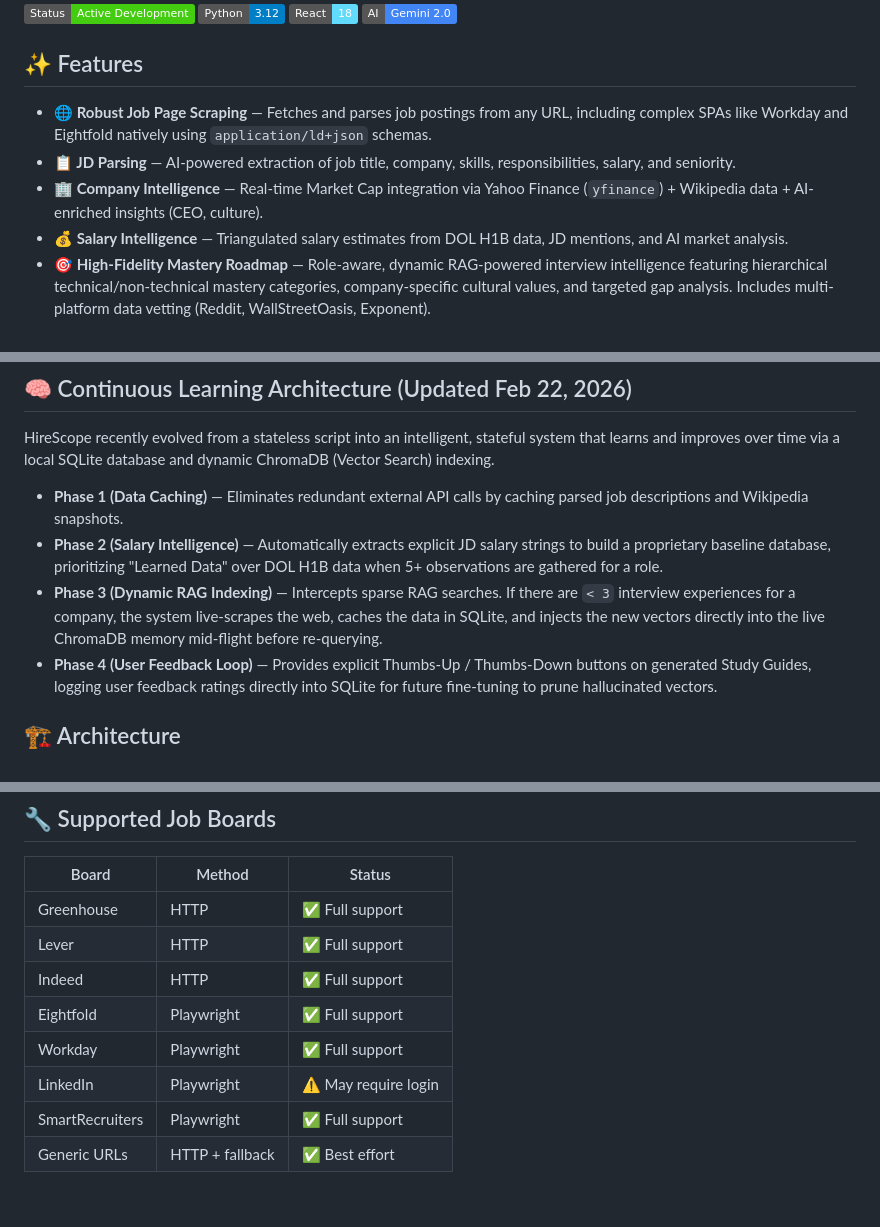
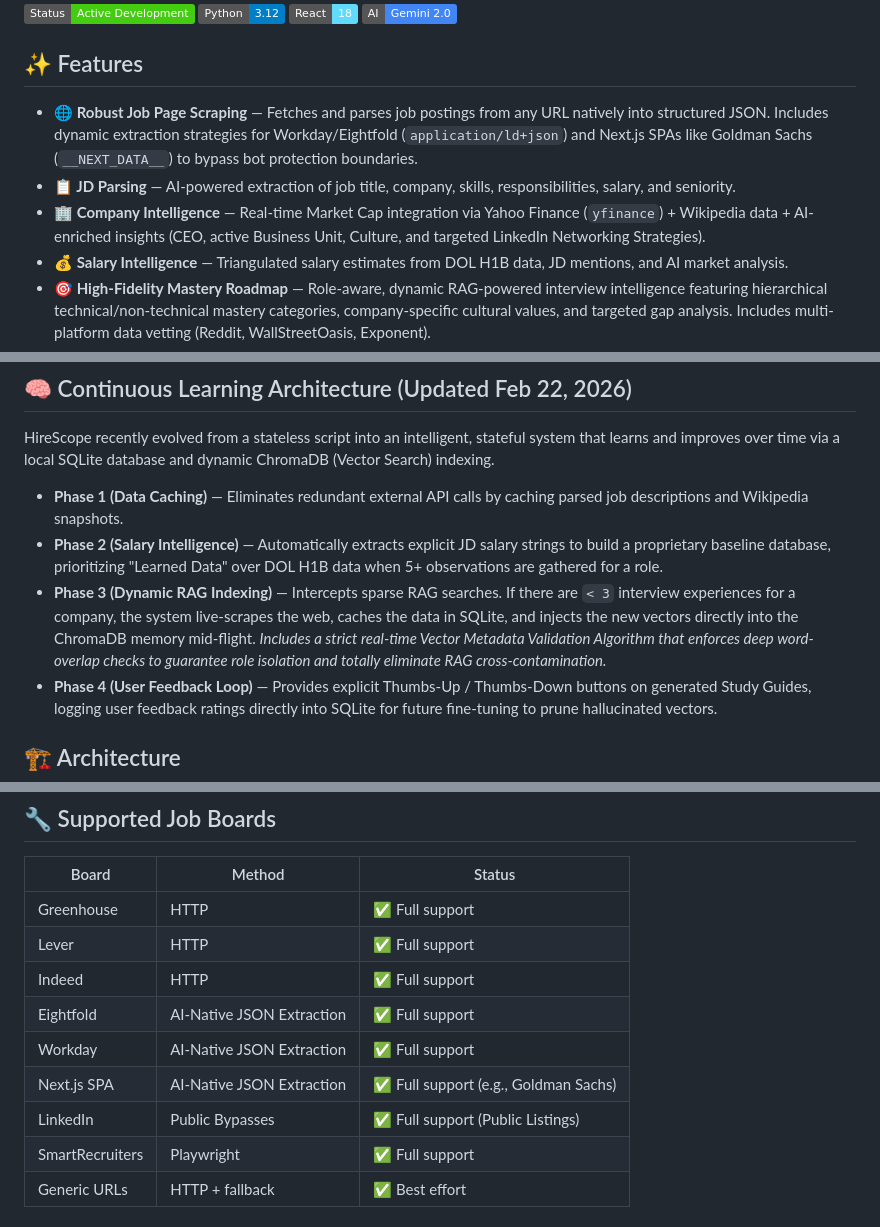
Before and after one commit to Yeshprabhu03/HireScope, a Markdown page: README.md, 3 parts joined by grey strips. Drawn GitHub-style; badges without logos.

Commit message:
docs: Update README with Phase 3/4 continuous learning, SPA extraction, and new job board compatibilities

```diff
--- a/README.md
+++ b/README.md
@@ -9,9 +9,9 @@ HireScope is an AI-powered job analysis platform that transforms any job posting
 
 ## ✨ Features
 
-- **🌐 Robust Job Page Scraping** — Fetches and parses job postings from any URL, including complex SPAs like Workday and Eightfold natively using `application/ld+json` schemas.
+- **🌐 Robust Job Page Scraping** — Fetches and parses job postings from any URL natively into structured JSON. Includes dynamic extraction strategies for Workday/Eightfold (`application/ld+json`) and Next.js SPAs like Goldman Sachs (`__NEXT_DATA__`) to bypass bot protection boundaries.
 - **📋 JD Parsing** — AI-powered extraction of job title, company, skills, responsibilities, salary, and seniority.
-- **🏢 Company Intelligence** — Real-time Market Cap integration via Yahoo Finance (`yfinance`) + Wikipedia data + AI-enriched insights (CEO, culture).
+- **🏢 Company Intelligence** — Real-time Market Cap integration via Yahoo Finance (`yfinance`) + Wikipedia data + AI-enriched insights (CEO, active Business Unit, Culture, and targeted LinkedIn Networking Strategies).
 - **💰 Salary Intelligence** — Triangulated salary estimates from DOL H1B data, JD mentions, and AI market analysis.
 - **🎯 High-Fidelity Mastery Roadmap** — Role-aware, dynamic RAG-powered interview intelligence featuring hierarchical technical/non-technical mastery categories, company-specific cultural values, and targeted gap analysis. Includes multi-platform data vetting (Reddit, WallStreetOasis, Exponent).
 - **📊 Professional HTML Report** — Full-width, clean UI report with explicit source attribution and confidence indicators for generated intelligence.
@@ -23,7 +23,7 @@ HireScope recently evolved from a stateless script into an intelligent, stateful
 
 - **Phase 1 (Data Caching)** — Eliminates redundant external API calls by caching parsed job descriptions and Wikipedia snapshots.
 - **Phase 2 (Salary Intelligence)** — Automatically extracts explicit JD salary strings to build a proprietary baseline database, prioritizing "Learned Data" over DOL H1B data when 5+ observations are gathered for a role.
-- **Phase 3 (Dynamic RAG Indexing)** — Intercepts sparse RAG searches. If there are `< 3` interview experiences for a company, the system live-scrapes the web, caches the data in SQLite, and injects the new vectors directly into the live ChromaDB memory mid-flight before re-querying.
+- **Phase 3 (Dynamic RAG Indexing)** — Intercepts sparse RAG searches. If there are `< 3` interview experiences for a company, the system live-scrapes the web, caches the data in SQLite, and injects the new vectors directly into the ChromaDB memory mid-flight. *Includes a strict real-time Vector Metadata Validation Algorithm that enforces deep word-overlap checks to guarantee role isolation and totally eliminate RAG cross-contamination.*
 - **Phase 4 (User Feedback Loop)** — Provides explicit Thumbs-Up / Thumbs-Down buttons on generated Study Guides, logging user feedback ratings directly into SQLite for future fine-tuning to prune hallucinated vectors.
 
 ## 🏗️ Architecture
@@ -114,9 +114,10 @@ Navigate to **http://localhost:5173** and paste a job URL to analyze!
 | Greenhouse | HTTP | ✅ Full support |
 | Lever | HTTP | ✅ Full support |
 | Indeed | HTTP | ✅ Full support |
-| Eightfold | Playwright | ✅ Full support |
-| Workday | Playwright | ✅ Full support |
-| LinkedIn | Playwright | ⚠️ May require login |
+| Eightfold | AI-Native JSON Extraction | ✅ Full support |
+| Workday | AI-Native JSON Extraction | ✅ Full support |
+| Next.js SPA | AI-Native JSON Extraction | ✅ Full support (e.g., Goldman Sachs) |
+| LinkedIn | Public Bypasses | ✅ Full support (Public Listings) |
 | SmartRecruiters | Playwright | ✅ Full support |
 | Generic URLs | HTTP + fallback | ✅ Best effort |
 
```
